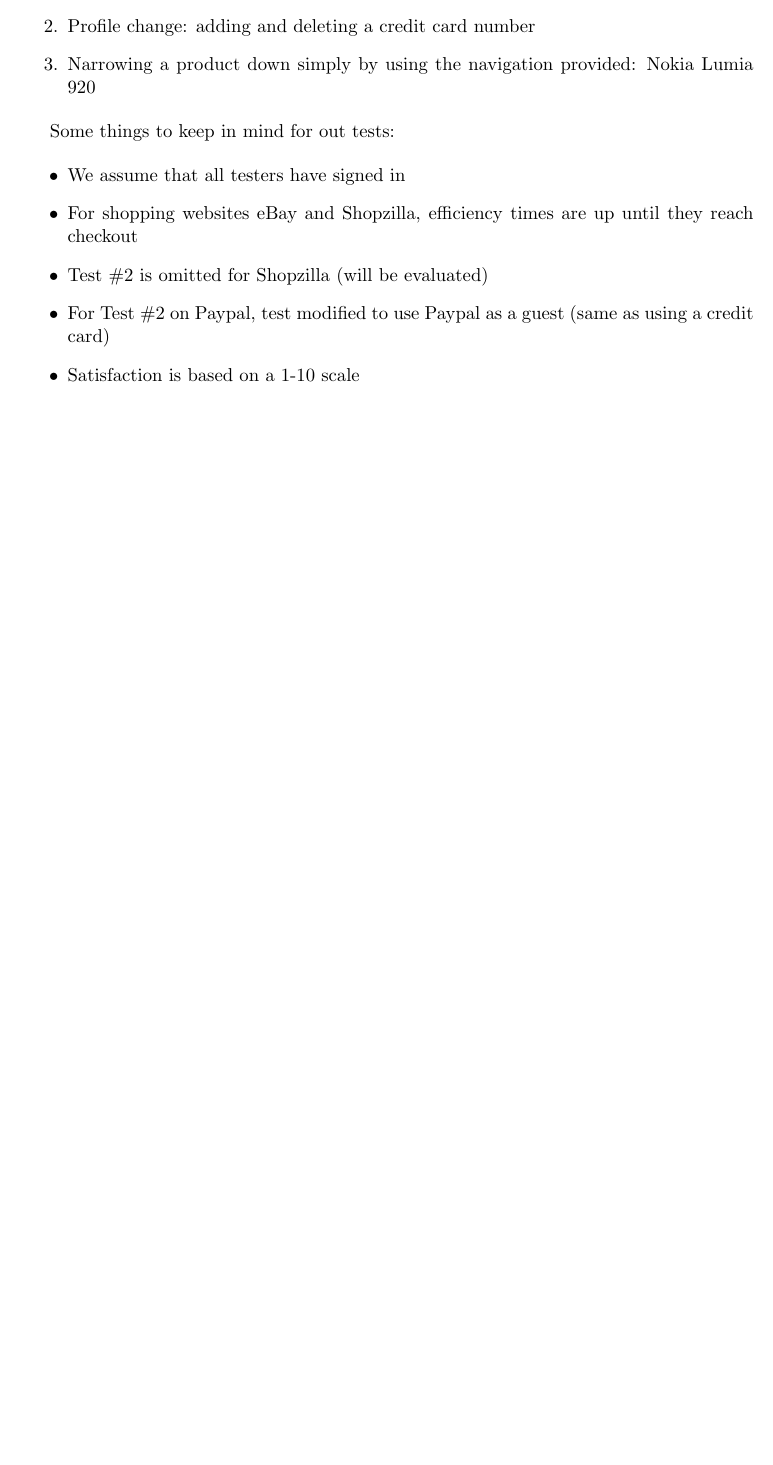
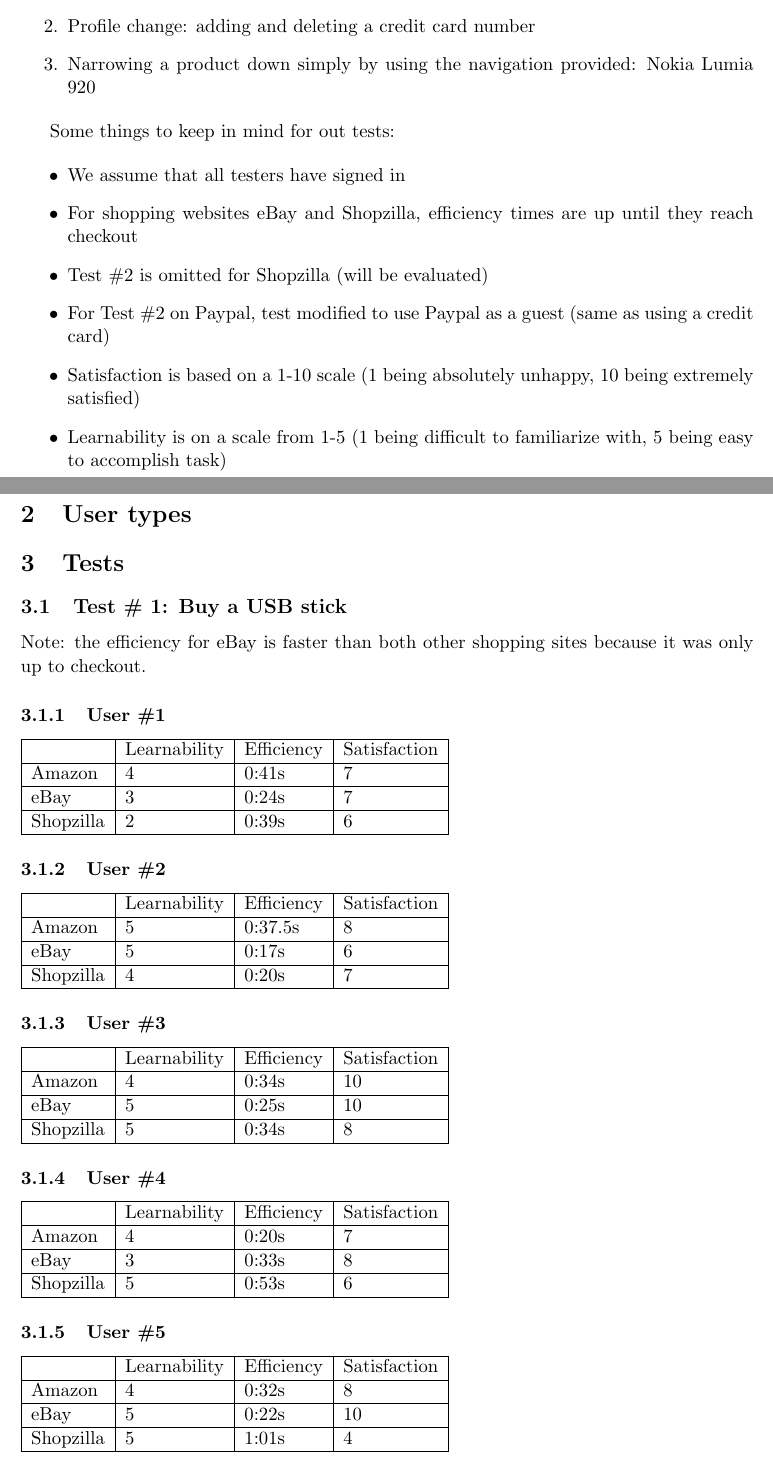
Before and after one commit to frodosamoa/cmsi370, a LaTeX document (usability-study/usability-metrics.tex): part of the page before the commit and two parts of pages 1 and 2 of 3 after it, the two joined at a grey line, cut so that both start at the same text, the shorter picture padded with empty space. Compiled offline with pdfLaTeX.

Commit message:
added the first test tables and averages, Edward helped calculate the averages

```diff
--- a/usability-study/usability-metrics.tex
+++ b/usability-study/usability-metrics.tex
@@ -30,6 +30,64 @@
     \item For shopping websites eBay and Shopzilla, efficiency times are up until they reach checkout
     \item Test \#2 is omitted for Shopzilla (will be evaluated)
     \item For Test \#2 on Paypal, test modified to use Paypal as a guest (same as using a credit card)
-    \item Satisfaction is based on a 1-10 scale
+    \item Satisfaction is based on a 1-10 scale (1 being absolutely unhappy, 10 being extremely satisfied)
+    \item Learnability is on a scale from 1-5 (1 being difficult to familiarize with, 5 being easy to accomplish task)
 \end{itemize}
 
+\section{User types}
+
+\section{Tests}
+
+\subsection{Test \# 1: Buy a USB stick}
+
+Note: the efficiency for eBay is faster than both other shopping sites because it was only up to checkout.
+
+\subsubsection{User \#1}
+
+\begin{tabular}{| l | l | l | l |}
+    \hline
+     & Learnability & Efficiency & Satisfaction \\ \hline
+    Amazon & 4 & 0:41s & 7 \\ \hline
+    eBay & 3 & 0:24s & 7 \\ \hline
+    Shopzilla & 2 & 0:39s & 6 \\\hline
+\end{tabular}
+
+\subsubsection{User \#2}
+
+\begin{tabular}{| l | l | l | l |}
+    \hline
+     & Learnability & Efficiency & Satisfaction \\ \hline
+    Amazon & 5 & 0:37.5s & 8 \\ \hline
+    eBay & 5 & 0:17s & 6 \\ \hline
+    Shopzilla & 4 & 0:20s & 7 \\ \hline
+\end{tabular}
+
+\subsubsection{User \#3}
+
+\begin{tabular}{| l | l | l | l |}
+    \hline
+     & Learnability & Efficiency & Satisfaction \\ \hline
+    Amazon & 4 & 0:34s & 10 \\ \hline
+    eBay & 5 & 0:25s & 10 \\ \hline
+    Shopzilla & 5 & 0:34s & 8 \\ \hline
+\end{tabular}
+
+\subsubsection{User \#4}
+
+\begin{tabular}{| l | l | l | l |}
+    \hline
+     & Learnability & Efficiency & Satisfaction \\ \hline
+    Amazon & 4 & 0:20s & 7 \\ \hline
+    eBay & 3 & 0:33s & 8 \\ \hline
+    Shopzilla & 5 & 0:53s & 6 \\\hline
+\end{tabular}
+
+\subsubsection{User \#5}
+
+\begin{tabular}{| l | l | l | l |}
+    \hline
+     & Learnability & Efficiency & Satisfaction \\ \hline
+    Amazon & 4 & 0:32s & 8 \\ \hline
+    eBay & 5 & 0:22s & 10 \\ \hline
+    Shopzilla & 5 & 1:01s & 4 \\\hline
+\end{tabular}
```
Also changed, not shown: usability-study/usability-metrics.pdf, usability-study/usability-metrics.tex (17 more changed lines), 3 other files.
